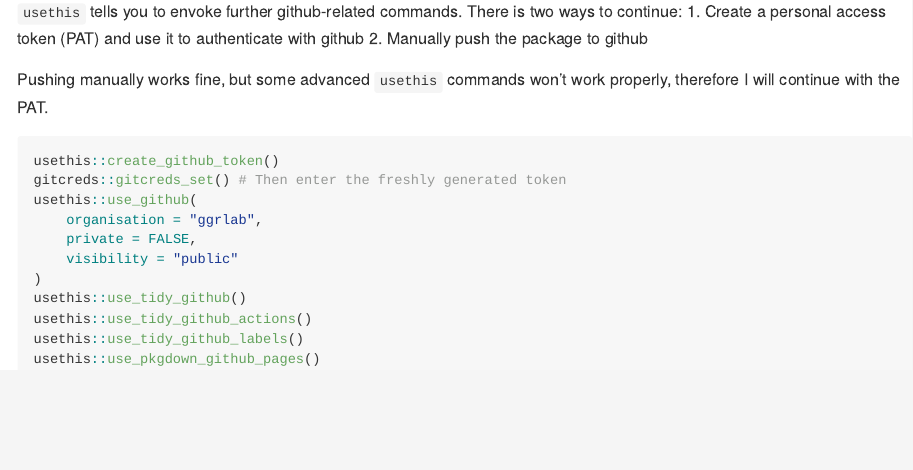
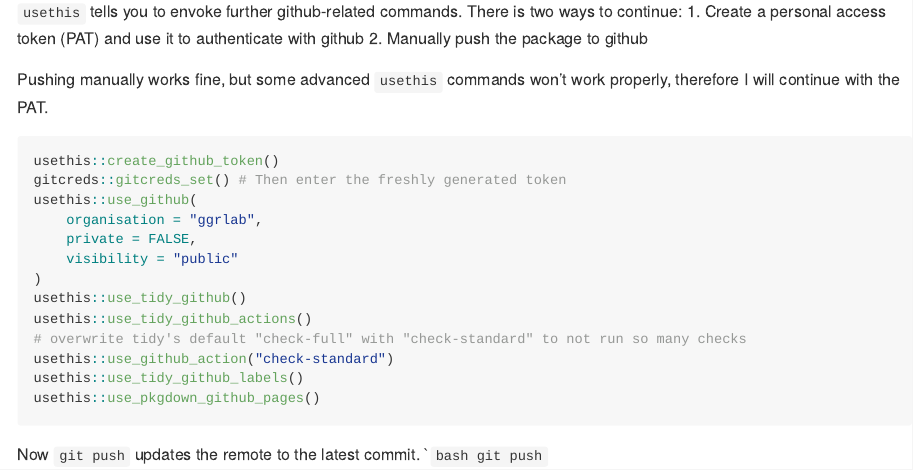
Before and after one commit to ggrlab/testrpackageV2, an R Markdown document (README.Rmd): the page in a window 1100 px wide, from 1090 px down. Rendered offline with R 4.5, knitr and Pandoc, with nearby package versions; the code chunks are not run, so their results and figures are left out; badge pictures from the web are left out.

`````diff
--- a/.github/workflows/R-CMD-check.yaml
+++ b/.github/workflows/R-CMD-check.yaml
@@ -23,19 +19,10 @@
       matrix:
         config:
           - {os: macos-latest,   r: 'release'}
-
           - {os: windows-latest, r: 'release'}
-          # Use 3.6 to trigger usage of RTools35
-          - {os: windows-latest, r: '3.6'}
-          # use 4.1 to check with rtools40's older compiler
-          - {os: windows-latest, r: '4.1'}
-
           - {os: ubuntu-latest,   r: 'devel', http-user-agent: 'release'}
           - {os: ubuntu-latest,   r: 'release'}
           - {os: ubuntu-latest,   r: 'oldrel-1'}
-          - {os: ubuntu-latest,   r: 'oldrel-2'}
-          - {os: ubuntu-latest,   r: 'oldrel-3'}
-          - {os: ubuntu-latest,   r: 'oldrel-4'}
 
     env:
       GITHUB_PAT: ${{ secrets.GITHUB_TOKEN }}
--- a/README.Rmd
+++ b/README.Rmd
@@ -91,6 +91,13 @@
 )
 usethis::use_tidy_github()
 usethis::use_tidy_github_actions()
+# overwrite tidy's default "check-full" with "check-standard" to not run so many checks
+usethis::use_github_action("check-standard")
 usethis::use_tidy_github_labels()
 usethis::use_pkgdown_github_pages()
 ```
+
+Now ``git push`` updates the remote to the latest commit.
+````bash
+git push
+```
`````
Also changed, not shown: .github/workflows/R-CMD-check.yaml (4 more changed lines).
